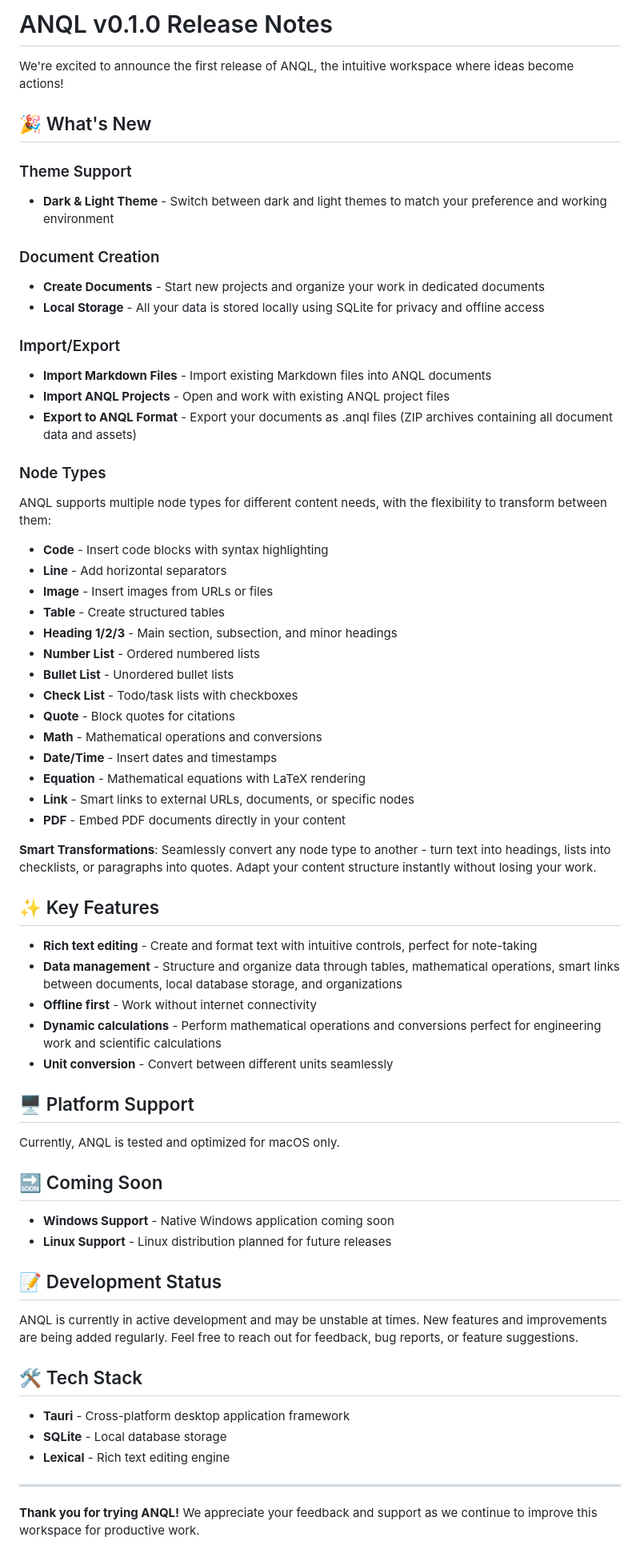
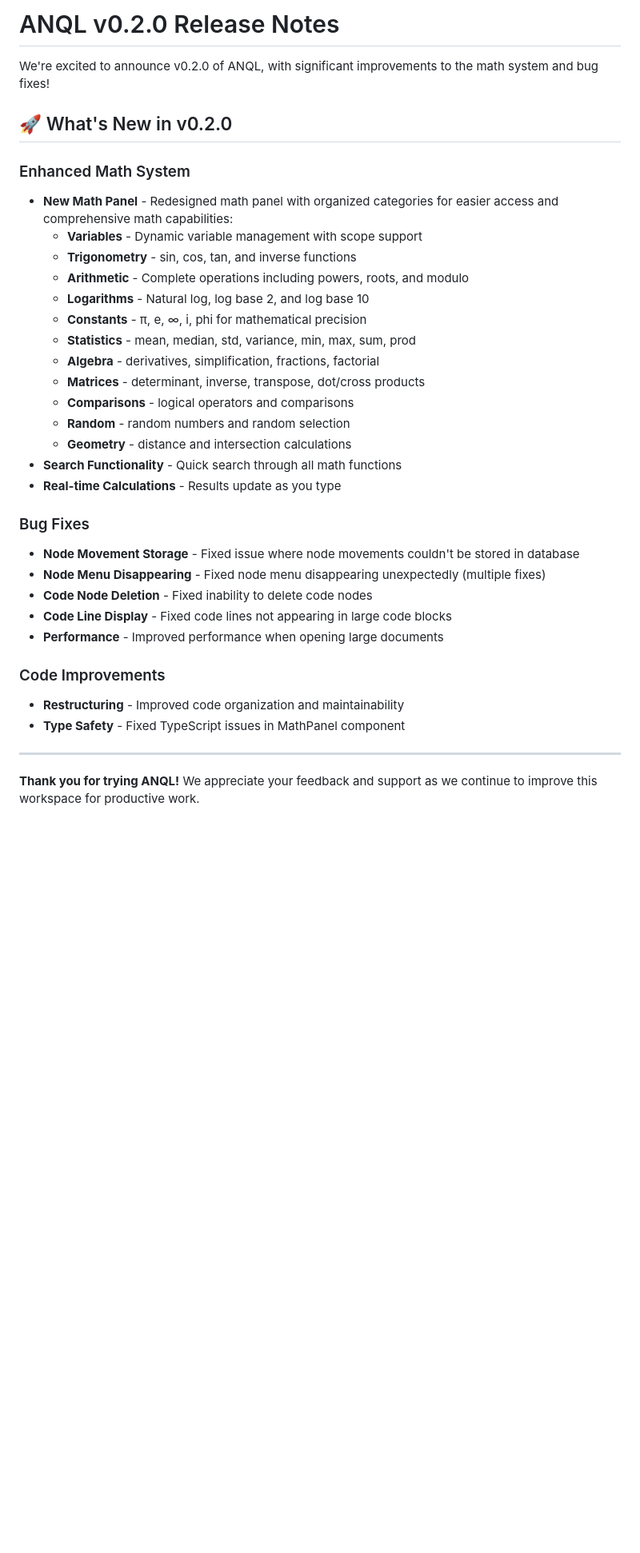
Before and after one commit to anqlproject/anql, a Markdown page: RELEASE_NOTES.md, the part around the change. Shown at 80% size. Drawn GitHub-style; blank space fills up the shorter version.

```diff
--- a/RELEASE_NOTES.md
+++ b/RELEASE_NOTES.md
@@ -1,67 +1,35 @@
-# ANQL v0.1.0 Release Notes
+# ANQL v0.2.0 Release Notes
 
-We're excited to announce the first release of ANQL, the intuitive workspace where ideas become actions!
+We're excited to announce v0.2.0 of ANQL, with significant improvements to the math system and bug fixes!
 
-## 🎉 What's New
+## 🚀 What's New in v0.2.0
 
-### Theme Support
-- **Dark & Light Theme** - Switch between dark and light themes to match your preference and working environment
+### Enhanced Math System
+- **New Math Panel** - Redesigned math panel with organized categories for easier access and comprehensive math capabilities:
+  - **Variables** - Dynamic variable management with scope support
+  - **Trigonometry** - sin, cos, tan, and inverse functions
+  - **Arithmetic** - Complete operations including powers, roots, and modulo
+  - **Logarithms** - Natural log, log base 2, and log base 10
+  - **Constants** - π, e, ∞, i, phi for mathematical precision
+  - **Statistics** - mean, median, std, variance, min, max, sum, prod
+  - **Algebra** - derivatives, simplification, fractions, factorial
+  - **Matrices** - determinant, inverse, transpose, dot/cross products
+  - **Comparisons** - logical operators and comparisons
+  - **Random** - random numbers and random selection
+  - **Geometry** - distance and intersection calculations
+- **Search Functionality** - Quick search through all math functions
+- **Real-time Calculations** - Results update as you type
 
-### Document Creation
-- **Create Documents** - Start new projects and organize your work in dedicated documents
-- **Local Storage** - All your data is stored locally using SQLite for privacy and offline access
+### Bug Fixes
+- **Node Movement Storage** - Fixed issue where node movements couldn't be stored in database
+- **Node Menu Disappearing** - Fixed node menu disappearing unexpectedly (multiple fixes)
+- **Code Node Deletion** - Fixed inability to delete code nodes
+- **Code Line Display** - Fixed code lines not appearing in large code blocks
+- **Performance** - Improved performance when opening large documents
 
-### Import/Export
-- **Import Markdown Files** - Import existing Markdown files into ANQL documents
-- **Import ANQL Projects** - Open and work with existing ANQL project files
-- **Export to ANQL Format** - Export your documents as .anql files (ZIP archives containing all document data and assets)
-
-### Node Types
-ANQL supports multiple node types for different content needs, with the flexibility to transform between them:
-
-- **Code** - Insert code blocks with syntax highlighting
-- **Line** - Add horizontal separators
-- **Image** - Insert images from URLs or files
-- **Table** - Create structured tables
-- **Heading 1/2/3** - Main section, subsection, and minor headings
-- **Number List** - Ordered numbered lists
-- **Bullet List** - Unordered bullet lists
-- **Check List** - Todo/task lists with checkboxes
-- **Quote** - Block quotes for citations
-- **Math** - Mathematical operations and conversions
-- **Date/Time** - Insert dates and timestamps
-- **Equation** - Mathematical equations with LaTeX rendering
-- **Link** - Smart links to external URLs, documents, or specific nodes
-- **PDF** - Embed PDF documents directly in your content
-
-**Smart Transformations**: Seamlessly convert any node type to another - turn text into headings, lists into checklists, or paragraphs into quotes. Adapt your content structure instantly without losing your work.
-
-## ✨ Key Features
-
-- **Rich text editing** - Create and format text with intuitive controls, perfect for note-taking
-- **Data management** - Structure and organize data through tables, mathematical operations, smart links between documents, local database storage, and organizations
-- **Offline first** - Work without internet connectivity
-- **Dynamic calculations** - Perform mathematical operations and conversions perfect for engineering work and scientific calculations
-- **Unit conversion** - Convert between different units seamlessly
-
-## 🖥️ Platform Support
-
-Currently, ANQL is tested and optimized for macOS only.
-
-## 🔜 Coming Soon
-
-- **Windows Support** - Native Windows application coming soon
-- **Linux Support** - Linux distribution planned for future releases
-
-## 📝 Development Status
-
-ANQL is currently in active development and may be unstable at times. New features and improvements are being added regularly. Feel free to reach out for feedback, bug reports, or feature suggestions.
-
-## 🛠️ Tech Stack
-
-- **Tauri** - Cross-platform desktop application framework
-- **SQLite** - Local database storage
-- **Lexical** - Rich text editing engine
+### Code Improvements
+- **Restructuring** - Improved code organization and maintainability
+- **Type Safety** - Fixed TypeScript issues in MathPanel component
 
 ---
 
```
Also changed, not shown: README.md (+35 -29 lines), assets/overview 1.png, assets/overview 2.png, assets/overview 3.png (deleted), 3 other files.
